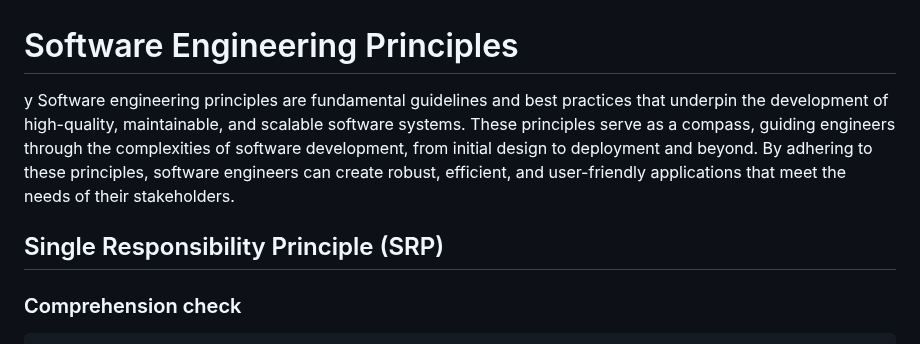
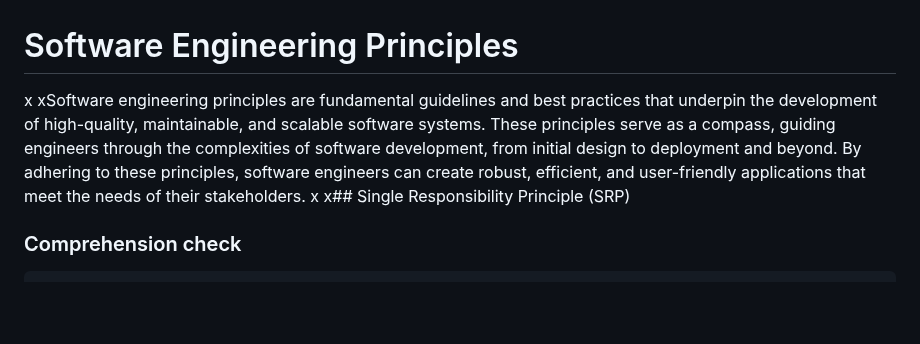
Before and after one commit to byucsstudent/v50, a Markdown page: instruction/software-engineering-principles/software-engineering-principles.md, the part around the change. GitHub-like rendering; blank space fills up the shorter version.

Commit message:
update(Software engineering principles)

```diff
--- a/instruction/software-engineering-principles/software-engineering-principles.md
+++ b/instruction/software-engineering-principles/software-engineering-principles.md
@@ -1,8 +1,8 @@
 # Software Engineering Principles
-y
-Software engineering principles are fundamental guidelines and best practices that underpin the development of high-quality, maintainable, and scalable software systems. These principles serve as a compass, guiding engineers through the complexities of software development, from initial design to deployment and beyond. By adhering to these principles, software engineers can create robust, efficient, and user-friendly applications that meet the needs of their stakeholders.
-
-## Single Responsibility Principle (SRP)
+x
+xSoftware engineering principles are fundamental guidelines and best practices that underpin the development of high-quality, maintainable, and scalable software systems. These principles serve as a compass, guiding engineers through the complexities of software development, from initial design to deployment and beyond. By adhering to these principles, software engineers can create robust, efficient, and user-friendly applications that meet the needs of their stakeholders.
+x
+x## Single Responsibility Principle (SRP)
 
 
 ### Comprehension check
```
